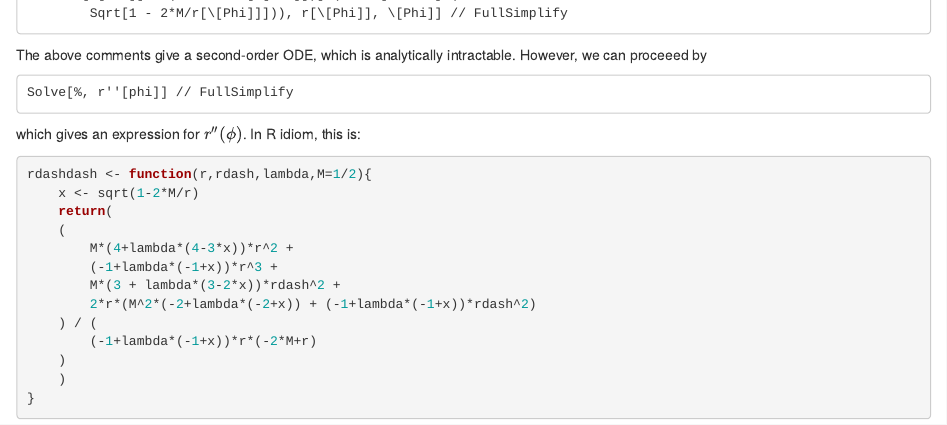
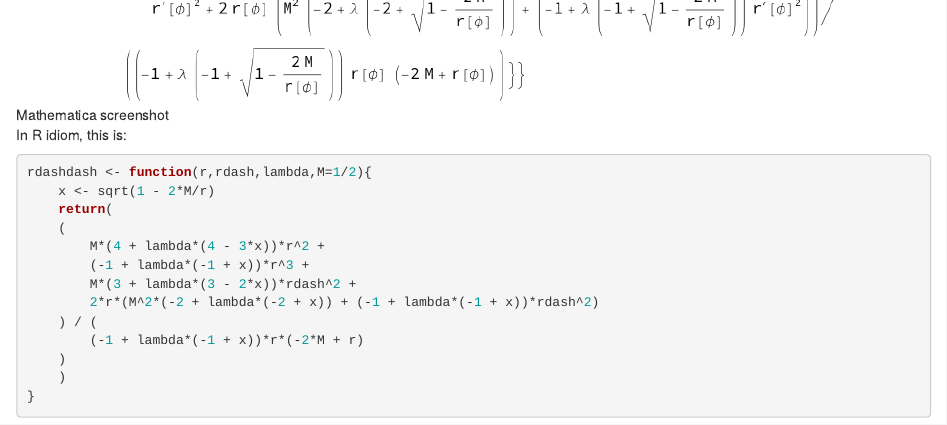
Before and after one commit to RobinHankin/string, an R Markdown document (weighted_string.Rmd): the page in a window 1100 px wide, from 630 px down before the commit and from 1290 px down after it. Rendered offline with R 4.5, knitr and Pandoc, with nearby package versions.

Commit message:
mathematica screenshot

````diff
--- a/weighted_string.Rmd
+++ b/weighted_string.Rmd
@@ -54,4 +54,3 @@ intractable.  However, we can proceeed by
 Solve[%, r''[phi]] // FullSimplify
 ```
 
-which gives an expression for $r''(\phi)$.  In R idiom, this is:
@@ -58,16 +59,20 @@ which gives an expression for $r''(\phi)$.  In R idiom, this is:
+![Mathematica screenshot](mathematica_screenshot.png)
+
+
+In R idiom, this is:
 
 
 ```{r definerdashdash}
 rdashdash <- function(r,rdash,lambda,M=1/2){
-    x <- sqrt(1-2*M/r)
+    x <- sqrt(1 - 2*M/r)
     return(
     (
-        M*(4+lambda*(4-3*x))*r^2 +
-        (-1+lambda*(-1+x))*r^3 +
-        M*(3 + lambda*(3-2*x))*rdash^2 +
-        2*r*(M^2*(-2+lambda*(-2+x)) + (-1+lambda*(-1+x))*rdash^2)
+        M*(4 + lambda*(4 - 3*x))*r^2 +
+        (-1 + lambda*(-1 + x))*r^3 +
+        M*(3 + lambda*(3 - 2*x))*rdash^2 +
+        2*r*(M^2*(-2 + lambda*(-2 + x)) + (-1 + lambda*(-1 + x))*rdash^2)
     ) / (
-        (-1+lambda*(-1+x))*r*(-2*M+r)
+        (-1 + lambda*(-1 + x))*r*(-2*M + r)
     )
     )
 }
````
Also changed, not shown: mathematica_screenshot.png (added), weighted_string.Rmd (2 more changed lines).
